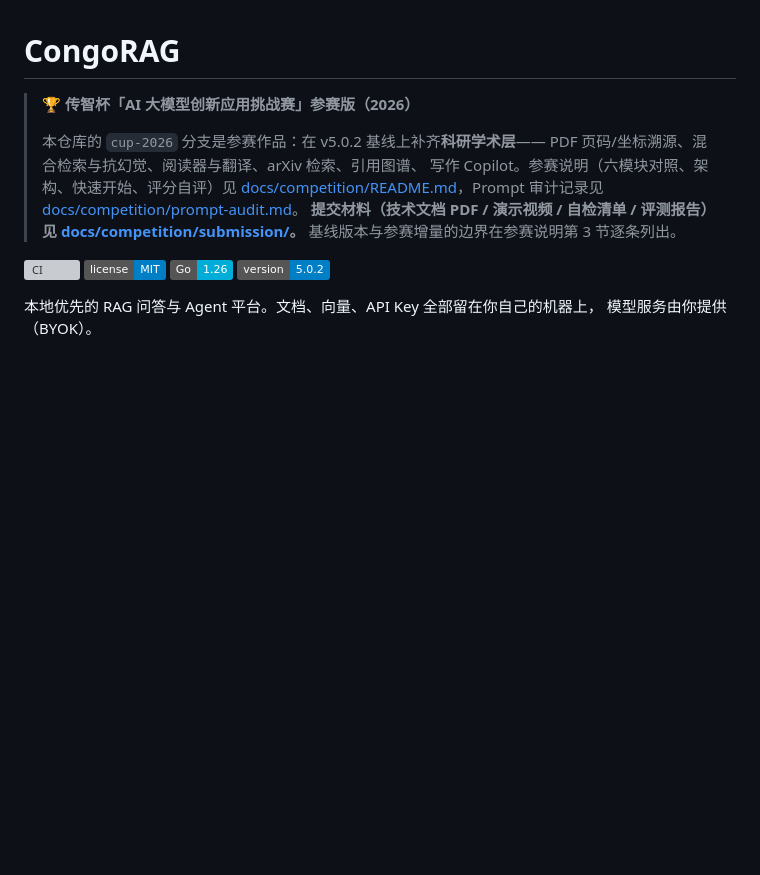
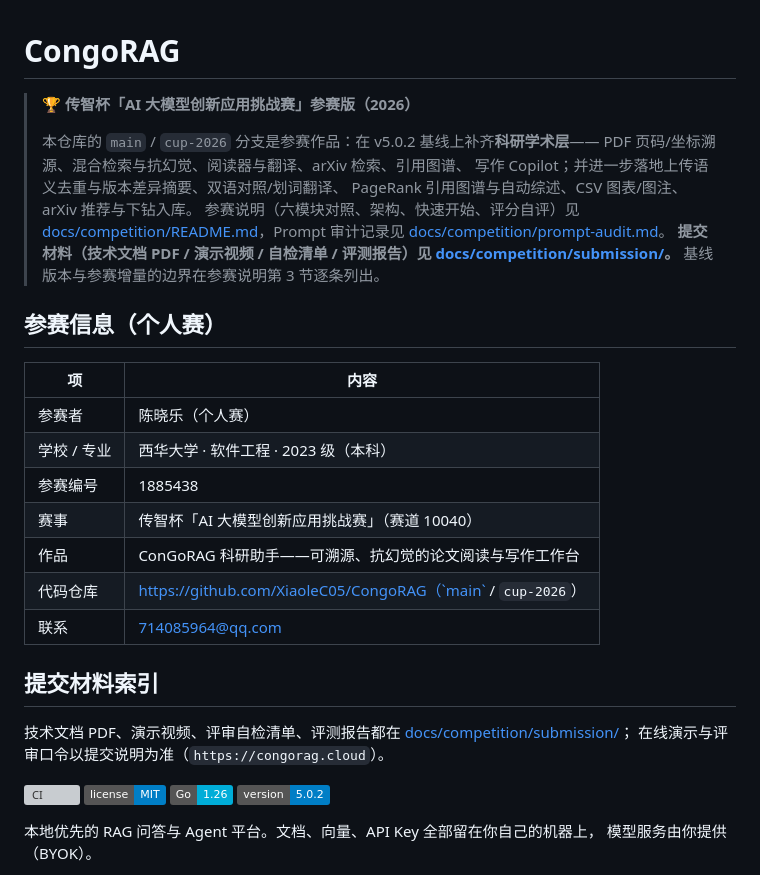
Before and after one commit to XiaoleC05/CongoRAG, a Markdown page: README.md, the part around the change. Rendered like a GitHub page; badges without logos; blank space fills up the shorter version; grey boxes are pictures that could not be loaded.

Commit message:
docs: README 补参赛信息/团队与提交材料索引（官方要求）

```diff
--- a/README.md
+++ b/README.md
@@ -2,14 +2,34 @@
 
 > 🏆 **传智杯「AI 大模型创新应用挑战赛」参赛版（2026）**
 >
-> 本仓库的 `cup-2026` 分支是参赛作品：在 v5.0.2 基线上补齐**科研学术层**——
+> 本仓库的 `main` / `cup-2026` 分支是参赛作品：在 v5.0.2 基线上补齐**科研学术层**——
 > PDF 页码/坐标溯源、混合检索与抗幻觉、阅读器与翻译、arXiv 检索、引用图谱、
-> 写作 Copilot。参赛说明（六模块对照、架构、快速开始、评分自评）见
+> 写作 Copilot；并进一步落地上传语义去重与版本差异摘要、双语对照/划词翻译、
+> PageRank 引用图谱与自动综述、CSV 图表/图注、arXiv 推荐与下钻入库。
+> 参赛说明（六模块对照、架构、快速开始、评分自评）见
 > [docs/competition/README.md](docs/competition/README.md)，Prompt 审计记录见
 > [docs/competition/prompt-audit.md](docs/competition/prompt-audit.md)。
 > **提交材料（技术文档 PDF / 演示视频 / 自检清单 / 评测报告）见
 > [docs/competition/submission/](docs/competition/submission/README.md)。**
 > 基线版本与参赛增量的边界在参赛说明第 3 节逐条列出。
+
+## 参赛信息（个人赛）
+
+| 项 | 内容 |
+|---|---|
+| 参赛者 | 陈晓乐（个人赛） |
+| 学校 / 专业 | 西华大学 · 软件工程 · 2023 级（本科） |
+| 参赛编号 | 1885438 |
+| 赛事 | 传智杯「AI 大模型创新应用挑战赛」（赛道 10040） |
+| 作品 | ConGoRAG 科研助手——可溯源、抗幻觉的论文阅读与写作工作台 |
+| 代码仓库 | https://github.com/XiaoleC05/CongoRAG（`main` / `cup-2026`） |
+| 联系 | 714085964@qq.com |
+
+## 提交材料索引
+
+技术文档 PDF、演示视频、评审自检清单、评测报告都在
+[docs/competition/submission/](docs/competition/submission/README.md)；
+在线演示与评审口令以提交说明为准（`https://congorag.cloud`）。
 
 [![CI](https://github.com/XiaoleC05/CongoRAG/actions/workflows/ci.yml/badge.svg)](https://github.com/XiaoleC05/CongoRAG/actions/workflows/ci.yml)
 [![License: MIT](https://img.shields.io/badge/license-MIT-blue.svg)](LICENSE)
```
